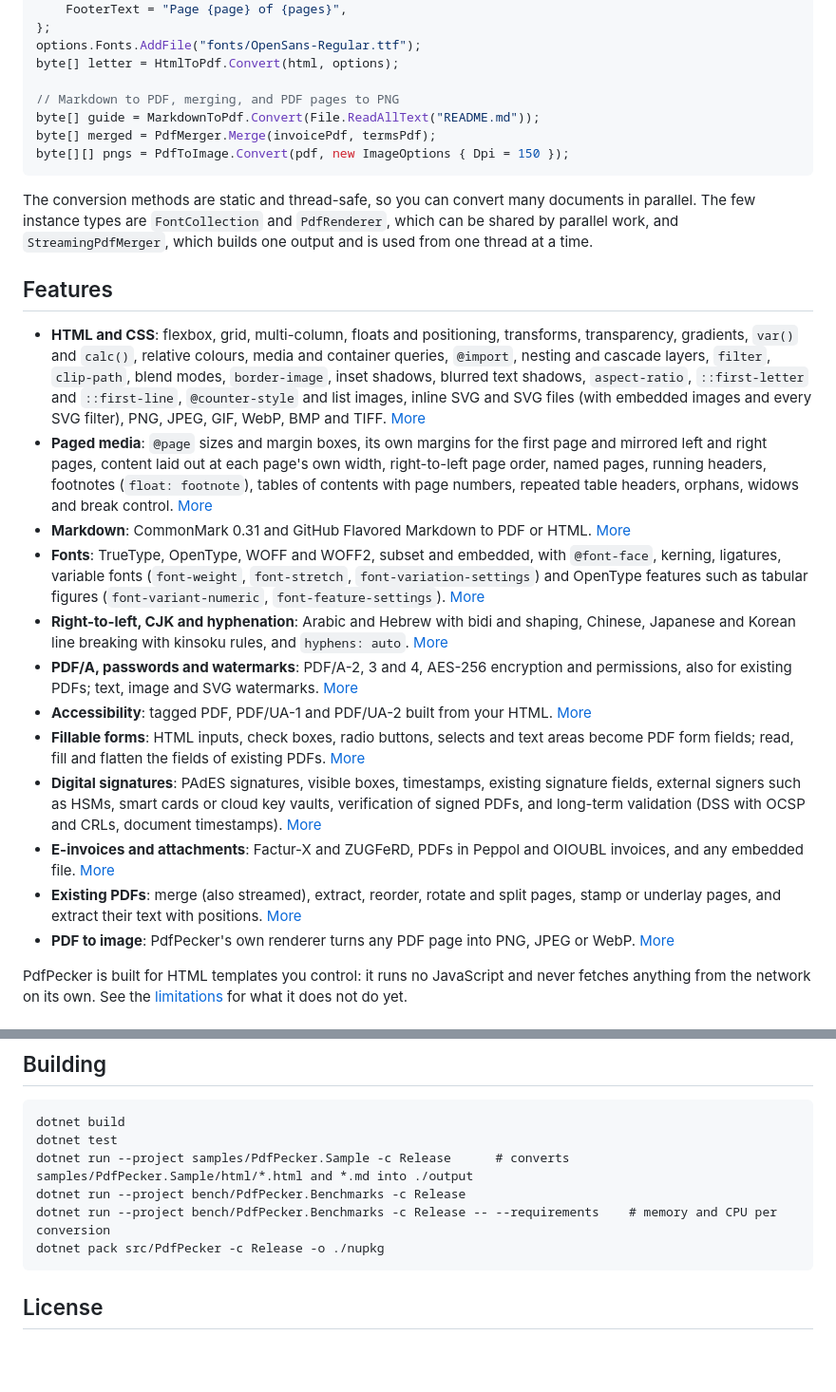
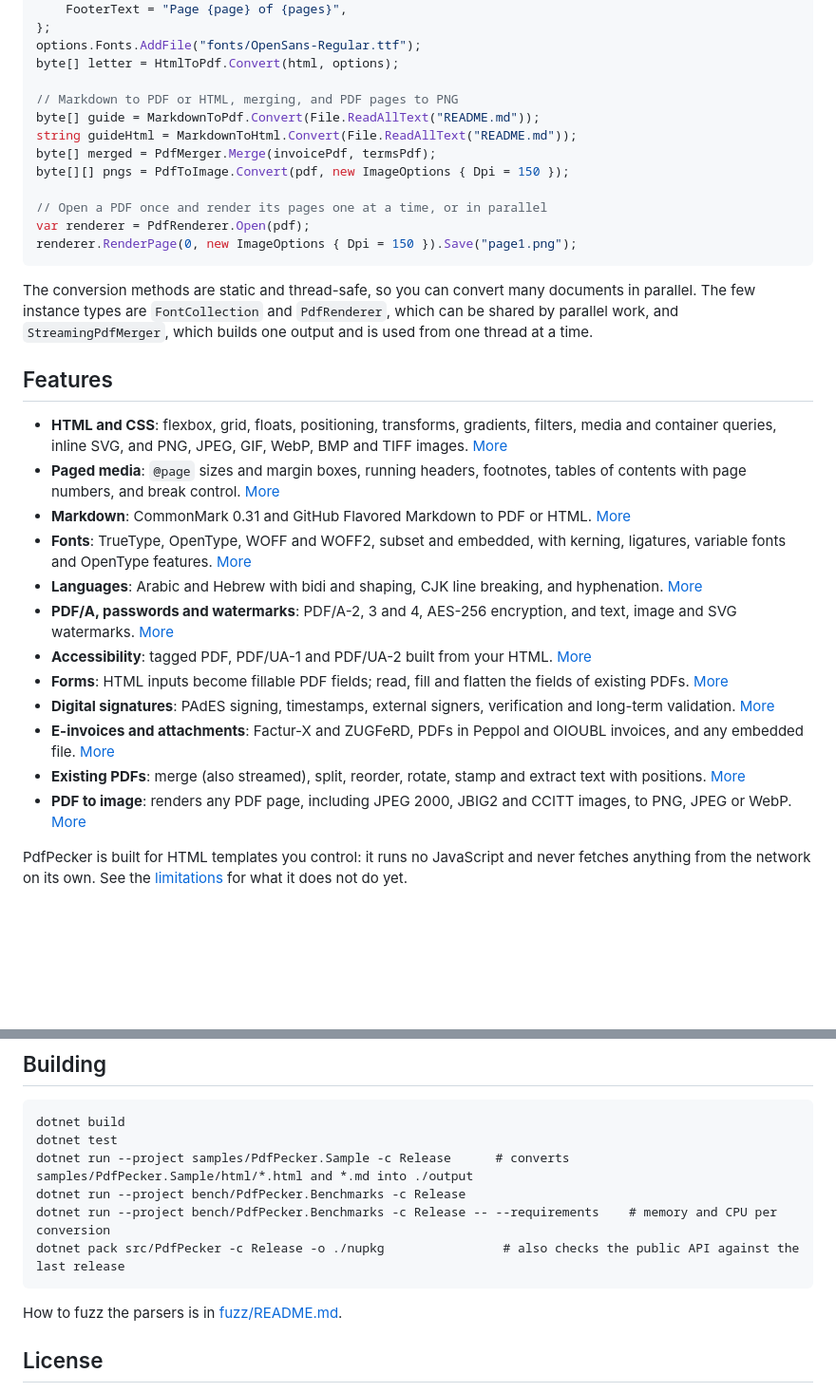
Before and after one commit to Moonwalker1307/PdfPecker, a Markdown page: README.md, 2 parts joined by grey strips. Shown at 95% size. GitHub-like rendering; blank space fills up the shorter version.

Commit message:
Bring README and CLAUDE.md up to date with the shared writers, fuzzing and CI (#114)
Claude-Session: https://claude.ai/code/session_01MBSXoMrNrdQUhQ1ouRgWyk

Co-authored-by: Claude <noreply@anthropic.com>

````diff
--- a/README.md
+++ b/README.md
@@ -47,46 +47,33 @@ var options = new PdfOptions
 options.Fonts.AddFile("fonts/OpenSans-Regular.ttf");
 byte[] letter = HtmlToPdf.Convert(html, options);
 
-// Markdown to PDF, merging, and PDF pages to PNG
+// Markdown to PDF or HTML, merging, and PDF pages to PNG
 byte[] guide = MarkdownToPdf.Convert(File.ReadAllText("README.md"));
+string guideHtml = MarkdownToHtml.Convert(File.ReadAllText("README.md"));
 byte[] merged = PdfMerger.Merge(invoicePdf, termsPdf);
 byte[][] pngs = PdfToImage.Convert(pdf, new ImageOptions { Dpi = 150 });
+
+// Open a PDF once and render its pages one at a time, or in parallel
+var renderer = PdfRenderer.Open(pdf);
+renderer.RenderPage(0, new ImageOptions { Dpi = 150 }).Save("page1.png");
 ```
 
 The conversion methods are static and thread-safe, so you can convert many documents in parallel. The few instance types are `FontCollection` and `PdfRenderer`, which can be shared by parallel work, and `StreamingPdfMerger`, which builds one output and is used from one thread at a time.
 
 ## Features
 
-- **HTML and CSS**: flexbox, grid, multi-column, floats and positioning, transforms, transparency, gradients,
-  `var()` and `calc()`, relative colours, media and container queries, `@import`, nesting and cascade layers, `filter`,
-  `clip-path`, blend modes, `border-image`, inset shadows, blurred text shadows, `aspect-ratio`, `::first-letter` and
-  `::first-line`, `@counter-style` and list images, inline SVG and SVG files (with embedded images and every SVG filter), PNG, JPEG, GIF, WebP, BMP and TIFF. [More](https://pdfpecker.net/docs/html-and-css/)
-- **Paged media**: `@page` sizes and margin boxes, its own margins for the first page and mirrored left and right pages,
-  content laid out at each page's own width, right-to-left page order, named pages, running headers, footnotes
-  (`float: footnote`), tables of contents with page numbers, repeated table headers, orphans, widows and break control. [More](https://pdfpecker.net/docs/paged-media/)
+- **HTML and CSS**: flexbox, grid, floats, positioning, transforms, gradients, filters, media and container queries, inline SVG, and PNG, JPEG, GIF, WebP, BMP and TIFF images. [More](https://pdfpecker.net/docs/html-and-css/)
+- **Paged media**: `@page` sizes and margin boxes, running headers, footnotes, tables of contents with page numbers, and break control. [More](https://pdfpecker.net/docs/paged-media/)
 - **Markdown**: CommonMark 0.31 and GitHub Flavored Markdown to PDF or HTML. [More](https://pdfpecker.net/docs/markdown/)
-- **Fonts**: TrueType, OpenType, WOFF and WOFF2, subset and embedded, with `@font-face`, kerning, ligatures, variable fonts
-  (`font-weight`, `font-stretch`, `font-variation-settings`) and OpenType features such as tabular figures
-  (`font-variant-numeric`, `font-feature-settings`).
-  [More](https://pdfpecker.net/docs/fonts/)
-- **Right-to-left, CJK and hyphenation**: Arabic and Hebrew with bidi and shaping, Chinese, Japanese and Korean line
-  breaking with kinsoku rules, and `hyphens: auto`.
-  [More](https://pdfpecker.net/docs/languages/)
-- **PDF/A, passwords and watermarks**: PDF/A-2, 3 and 4, AES-256 encryption and permissions, also for existing PDFs;
-  text, image and SVG watermarks.
-  [More](https://pdfpecker.net/docs/pdfa-and-passwords/)
+- **Fonts**: TrueType, OpenType, WOFF and WOFF2, subset and embedded, with kerning, ligatures, variable fonts and OpenType features. [More](https://pdfpecker.net/docs/fonts/)
+- **Languages**: Arabic and Hebrew with bidi and shaping, CJK line breaking, and hyphenation. [More](https://pdfpecker.net/docs/languages/)
+- **PDF/A, passwords and watermarks**: PDF/A-2, 3 and 4, AES-256 encryption, and text, image and SVG watermarks. [More](https://pdfpecker.net/docs/pdfa-and-passwords/)
 - **Accessibility**: tagged PDF, PDF/UA-1 and PDF/UA-2 built from your HTML. [More](https://pdfpecker.net/docs/accessibility/)
-- **Fillable forms**: HTML inputs, check boxes, radio buttons, selects and text areas become PDF form fields; read, fill and flatten the fields of existing PDFs.
-  [More](https://pdfpecker.net/docs/forms/)
-- **Digital signatures**: PAdES signatures, visible boxes, timestamps, existing signature fields, external signers such
-  as HSMs, smart cards or cloud key vaults, verification of signed PDFs, and long-term validation (DSS with OCSP and
-  CRLs, document timestamps).
-  [More](https://pdfpecker.net/docs/signatures/)
-- **E-invoices and attachments**: Factur-X and ZUGFeRD, PDFs in Peppol and OIOUBL invoices, and any embedded file.
-  [More](https://pdfpecker.net/docs/e-invoices/)
-- **Existing PDFs**: merge (also streamed), extract, reorder, rotate and split pages, stamp or underlay pages, and extract their text with positions.
-  [More](https://pdfpecker.net/docs/merging/)
-- **PDF to image**: PdfPecker's own renderer turns any PDF page into PNG, JPEG or WebP. [More](https://pdfpecker.net/docs/pdf-to-image/)
+- **Forms**: HTML inputs become fillable PDF fields; read, fill and flatten the fields of existing PDFs. [More](https://pdfpecker.net/docs/forms/)
+- **Digital signatures**: PAdES signing, timestamps, external signers, verification and long-term validation. [More](https://pdfpecker.net/docs/signatures/)
+- **E-invoices and attachments**: Factur-X and ZUGFeRD, PDFs in Peppol and OIOUBL invoices, and any embedded file. [More](https://pdfpecker.net/docs/e-invoices/)
+- **Existing PDFs**: merge (also streamed), split, reorder, rotate, stamp and extract text with positions. [More](https://pdfpecker.net/docs/merging/)
+- **PDF to image**: renders any PDF page, including JPEG 2000, JBIG2 and CCITT images, to PNG, JPEG or WebP. [More](https://pdfpecker.net/docs/pdf-to-image/)
 
 PdfPecker is built for HTML templates you control: it runs no JavaScript and never fetches anything from the network on
 its own. See the [limitations](https://pdfpecker.net/docs/limitations/) for what it does not do yet.
@@ -124,8 +111,10 @@ dotnet test
 dotnet run --project samples/PdfPecker.Sample -c Release      # converts samples/PdfPecker.Sample/html/*.html and *.md into ./output
 dotnet run --project bench/PdfPecker.Benchmarks -c Release
 dotnet run --project bench/PdfPecker.Benchmarks -c Release -- --requirements    # memory and CPU per conversion
-dotnet pack src/PdfPecker -c Release -o ./nupkg
+dotnet pack src/PdfPecker -c Release -o ./nupkg                # also checks the public API against the last release
 ```
+
+How to fuzz the parsers is in [fuzz/README.md](fuzz/README.md).
 
 ## License
 
````
Also changed, not shown: CLAUDE.md (+21 -5 lines).
